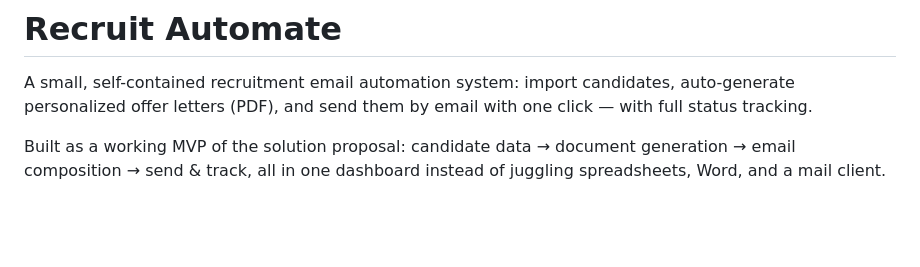
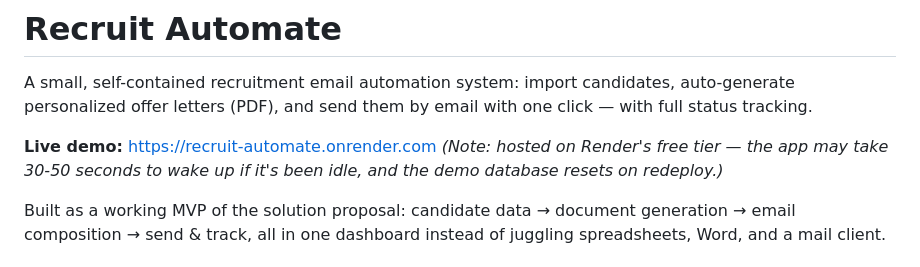
Before and after one commit to vinayagamvarshini65-create/-Recruit-automate, a Markdown page: README.md, the part around the change. Drawn GitHub-style; blank space fills up the shorter version.

```diff
--- a/README.md
+++ b/README.md
@@ -3,6 +3,9 @@
 A small, self-contained recruitment email automation system: import candidates,
 auto-generate personalized offer letters (PDF), and send them by email with
 one click — with full status tracking.
+
+**Live demo:** [https://recruit-automate.onrender.com](https://recruit-automate.onrender.com)
+*(Note: hosted on Render's free tier — the app may take 30-50 seconds to wake up if it's been idle, and the demo database resets on redeploy.)*
 
 Built as a working MVP of the solution proposal: candidate data → document
 generation → email composition → send & track, all in one dashboard instead
```
